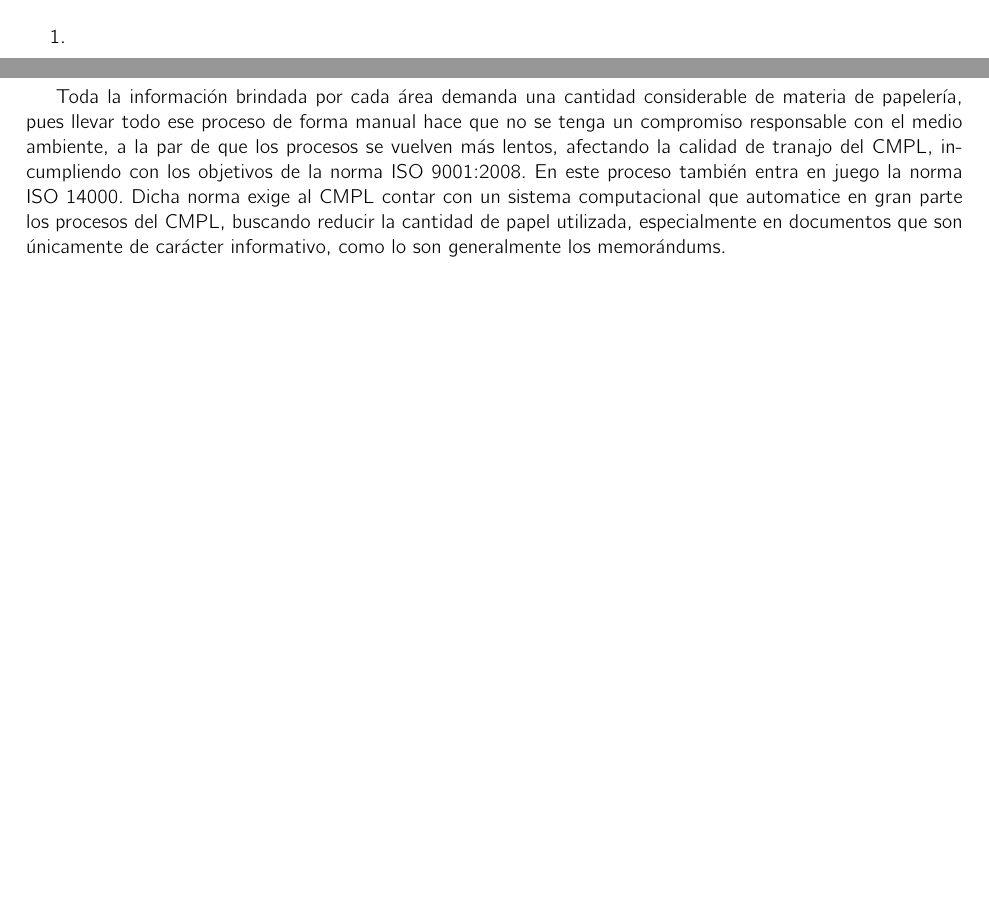
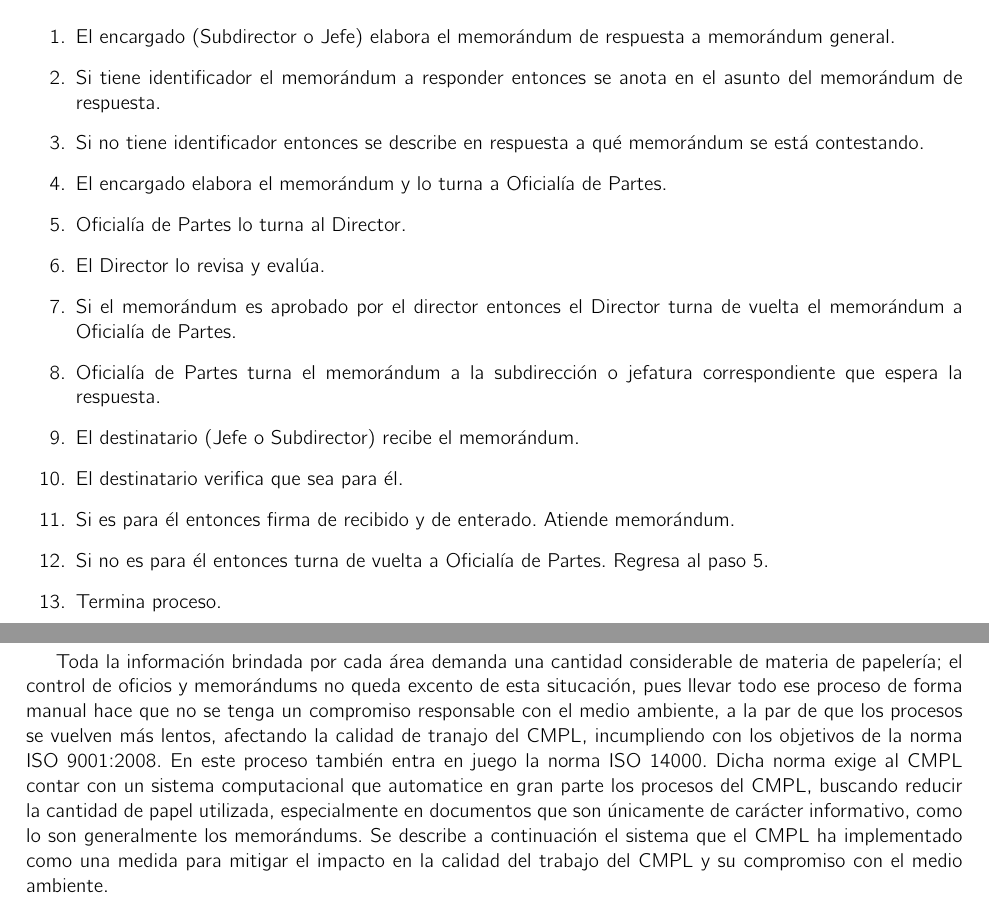
Before and after one commit to jonatanian/ReporteTecnicoTT, a LaTeX book (analisis.tex, which reads contexto.tex): two parts of pages 22 and 23 of 48 before the commit and two parts of pages 22 and 23 of 49 after it, joined at a grey line, cut at the place of the change, the shorter picture padded with empty space. Compiled offline with pdfLaTeX.

Commit message:
Primera parte terminada en un 90% (Antecedentes). Sólo falta agregar los 4 diagramas de los memorándums.

```diff
--- a/contexto.tex
+++ b/contexto.tex
@@ -349,7 +349,19 @@ transferencia, préstamo, selección y control de la documentación manejada por
 	La figura \ref{fig:MemoReGeneral} muestra el proceso para dar respuesta a memorándums generales. Dicho proceso se describe a continuación.
 
 	\begin{enumerate}
-		\item
+		\item El encargado (Subdirector o Jefe) elabora el memorándum de respuesta a memorándum general.
+		\item Si tiene identificador el memorándum a responder entonces se anota en el asunto del memorándum de respuesta.
+		\item Si no tiene identificador entonces se describe en respuesta a qué memorándum se está contestando.
+		\item El encargado elabora el memorándum y lo turna a Oficialía de Partes.
+		\item Oficialía de Partes lo turna al Director.
+		\item El Director lo revisa y evalúa.
+		\item Si el memorándum es aprobado por el director entonces el Director turna de vuelta el memorándum a Oficialía de Partes.
+		\item Oficialía de Partes turna el memorándum a la subdirección o jefatura correspondiente que espera la respuesta.
+		\item El destinatario (Jefe o Subdirector) recibe el memorándum.
+		\item El destinatario verifica que sea para él.
+		\item Si es para él entonces firma de recibido y de enterado. Atiende memorándum.
+		\item Si no es para él entonces turna de vuelta a Oficialía de Partes. Regresa al paso 5.
+		\item Termina proceso.
 	\end{enumerate}
 
 	\subsubsection{Memoránum personal}
@@ -371,3 +396,3 @@ transferencia, préstamo, selección y control de la documentación manejada por
 
-	Toda la información brindada por cada área demanda una cantidad considerable de materia de papelería, pues llevar todo ese proceso de forma manual hace que no se tenga un compromiso responsable con el medio ambiente, a la par de que los procesos se vuelven más lentos, afectando la calidad de tranajo del CMPL, incumpliendo con los objetivos de la norma ISO 9001:2008.  En este proceso también entra en juego la norma ISO 14000. Dicha norma exige al CMPL contar con un sistema computacional que automatice en gran parte los procesos del CMPL, buscando reducir la cantidad de papel utilizada, especialmente en documentos que son únicamente de carácter informativo, como lo son generalmente los memorándums.\\
+	Toda la información brindada por cada área demanda una cantidad considerable de materia de papelería; el control de oficios y memorándums no queda excento de esta situcación, pues llevar todo ese proceso de forma manual hace que no se tenga un compromiso responsable con el medio ambiente, a la par de que los procesos se vuelven más lentos, afectando la calidad de tranajo del CMPL, incumpliendo con los objetivos de la norma ISO 9001:2008.  En este proceso también entra en juego la norma ISO 14000. Dicha norma exige al CMPL contar con un sistema computacional que automatice en gran parte los procesos del CMPL, buscando reducir la cantidad de papel utilizada, especialmente en documentos que son únicamente de carácter informativo, como lo son generalmente los memorándums. Se describe a continuación el sistema que el CMPL ha implementado como una medida para mitigar el impacto en la calidad del trabajo del CMPL y su compromiso con el medio ambiente.\\
 
```
Also changed, not shown: contexto.tex (21 more changed lines).
